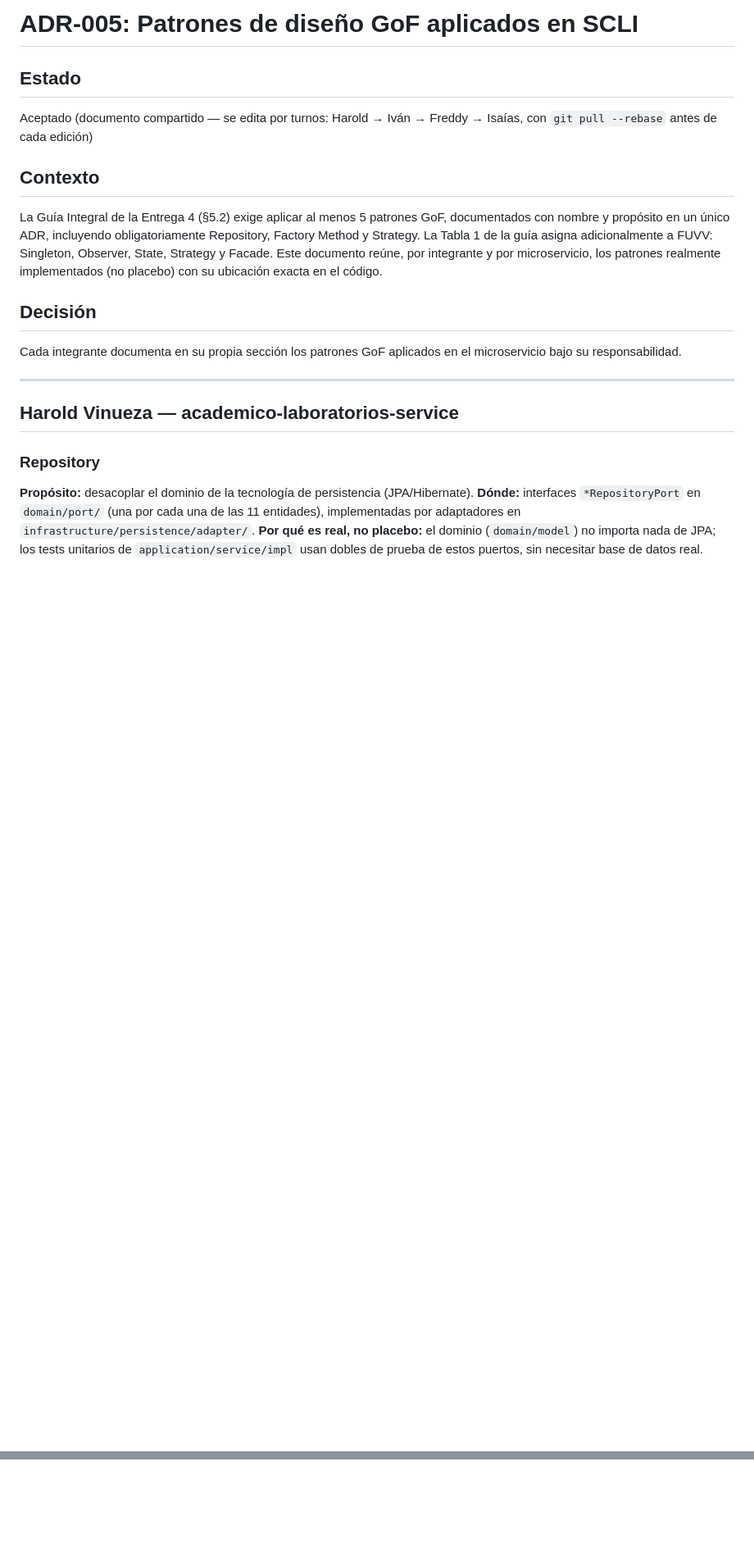
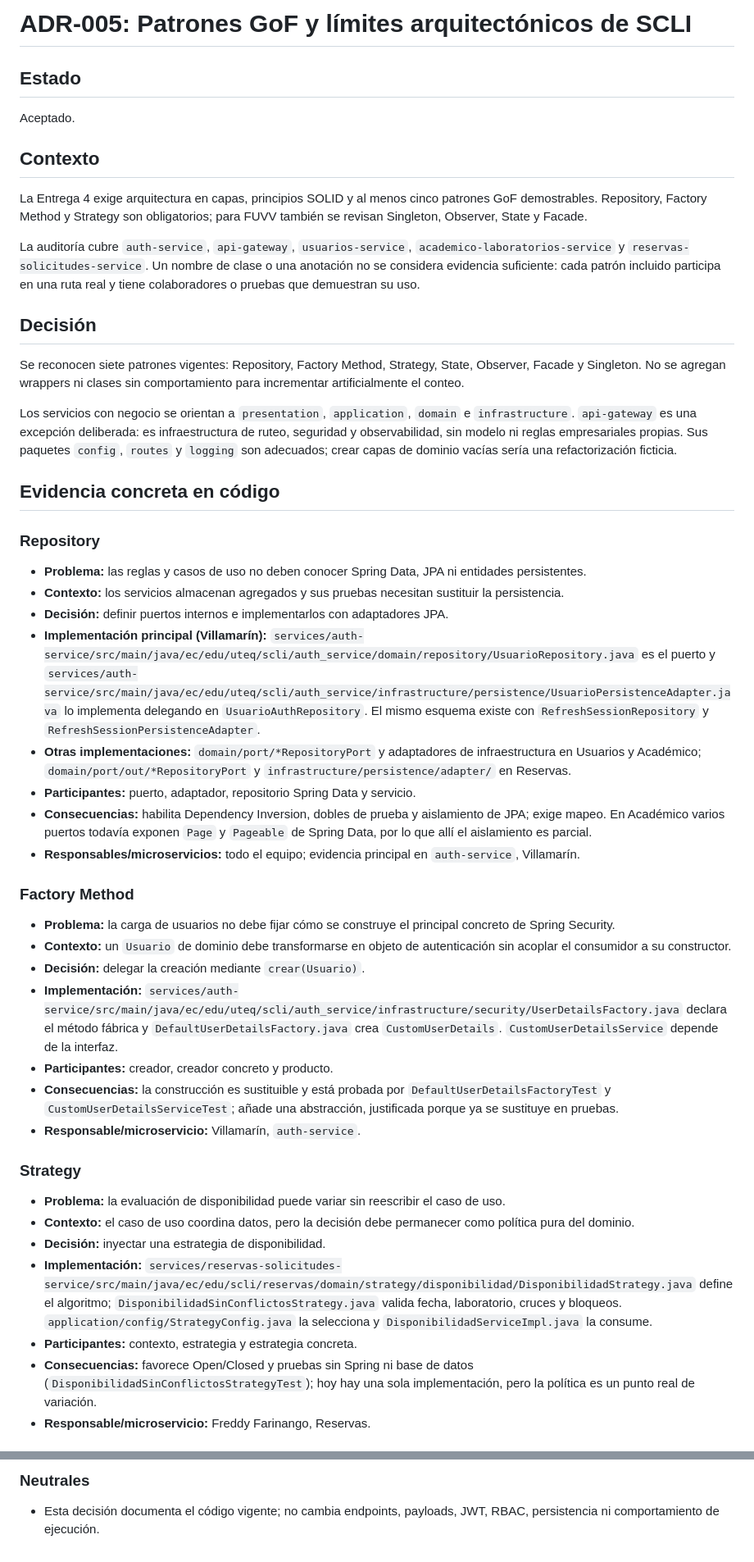
Before and after one commit to ffarinangog2/Entrega-final-del-PFC, a Markdown page: docs/adr/ADR-005-patrones-gof.md, 2 parts joined by grey strips. Shown at 82% size. Drawn GitHub-style; blank space fills up the shorter version.

Commit message:
docs(adr): completar evidencia de patrones GoF y SOLID

```diff
--- a/docs/adr/ADR-005-patrones-gof.md
+++ b/docs/adr/ADR-005-patrones-gof.md
@@ -1,19 +1,89 @@
-# ADR-005: Patrones de diseño GoF aplicados en SCLI
+# ADR-005: Patrones GoF y límites arquitectónicos de SCLI
 
 ## Estado
-Aceptado (documento compartido — se edita por turnos: Harold → Iván → Freddy → Isaías, con `git pull --rebase` antes de cada edición)
+
+Aceptado.
 
 ## Contexto
-La Guía Integral de la Entrega 4 (§5.2) exige aplicar al menos 5 patrones GoF, documentados con nombre y propósito en un único ADR, incluyendo obligatoriamente Repository, Factory Method y Strategy. La Tabla 1 de la guía asigna adicionalmente a FUVV: Singleton, Observer, State, Strategy y Facade. Este documento reúne, por integrante y por microservicio, los patrones realmente implementados (no placebo) con su ubicación exacta en el código.
+
+La Entrega 4 exige arquitectura en capas, principios SOLID y al menos cinco
+patrones GoF demostrables. Repository, Factory Method y Strategy son
+obligatorios; para FUVV también se revisan Singleton, Observer, State y Facade.
+
+La auditoría cubre `auth-service`, `api-gateway`, `usuarios-service`,
+`academico-laboratorios-service` y `reservas-solicitudes-service`. Un nombre de
+clase o una anotación no se considera evidencia suficiente: cada patrón incluido
+participa en una ruta real y tiene colaboradores o pruebas que demuestran su uso.
 
 ## Decisión
-Cada integrante documenta en su propia sección los patrones GoF aplicados en el microservicio bajo su responsabilidad.
 
----
+Se reconocen siete patrones vigentes: Repository, Factory Method, Strategy,
+State, Observer, Facade y Singleton. No se agregan wrappers ni clases sin
+comportamiento para incrementar artificialmente el conteo.
 
-## Harold Vinueza — academico-laboratorios-service
+Los servicios con negocio se orientan a `presentation`, `application`, `domain`
+e `infrastructure`. `api-gateway` es una excepción deliberada: es infraestructura
+de ruteo, seguridad y observabilidad, sin modelo ni reglas empresariales propias.
+Sus paquetes `config`, `routes` y `logging` son adecuados; crear capas de dominio
+vacías sería una refactorización ficticia.
+
+## Evidencia concreta en código
 
 ### Repository
-**Propósito:** desacoplar el dominio de la tecnología de persistencia (JPA/Hibernate).
-**Dónde:** interfaces `*RepositoryPort` en `domain/port/` (una por cada una de las 11 entidades), implementadas por adaptadores en `infrastructure/persistence/adapter/`.
-**Por qué es real, no placebo:** el dominio (`domain/model`) no importa nada de JPA; los tests unitarios de `application/service/impl` usan dobles de prueba de estos puertos, sin necesitar base de datos real.
+
+- **Problema:** las reglas y casos de uso no deben conocer Spring Data, JPA ni
+  entidades persistentes.
+- **Contexto:** los servicios almacenan agregados y sus pruebas necesitan
+  sustituir la persistencia.
+- **Decisión:** definir puertos internos e implementarlos con adaptadores JPA.
+- **Implementación principal (Villamarín):**
+  `services/auth-service/src/main/java/ec/edu/uteq/scli/auth_service/domain/repository/UsuarioRepository.java`
+  es el puerto y
+  `services/auth-service/src/main/java/ec/edu/uteq/scli/auth_service/infrastructure/persistence/UsuarioPersistenceAdapter.java`
+  lo implementa delegando en `UsuarioAuthRepository`. El mismo esquema existe
+  con `RefreshSessionRepository` y `RefreshSessionPersistenceAdapter`.
+- **Otras implementaciones:** `domain/port/*RepositoryPort` y adaptadores de
+  infraestructura en Usuarios y Académico; `domain/port/out/*RepositoryPort` y
+  `infrastructure/persistence/adapter/` en Reservas.
+- **Participantes:** puerto, adaptador, repositorio Spring Data y servicio.
+- **Consecuencias:** habilita Dependency Inversion, dobles de prueba y aislamiento
+  de JPA; exige mapeo. En Académico varios puertos todavía exponen `Page` y
+  `Pageable` de Spring Data, por lo que allí el aislamiento es parcial.
+- **Responsables/microservicios:** todo el equipo; evidencia principal en
+  `auth-service`, Villamarín.
+
+### Factory Method
+
+- **Problema:** la carga de usuarios no debe fijar cómo se construye el principal
+  concreto de Spring Security.
+- **Contexto:** un `Usuario` de dominio debe transformarse en objeto de
+  autenticación sin acoplar el consumidor a su constructor.
+- **Decisión:** delegar la creación mediante `crear(Usuario)`.
+- **Implementación:**
+  `services/auth-service/src/main/java/ec/edu/uteq/scli/auth_service/infrastructure/security/UserDetailsFactory.java`
+  declara el método fábrica y `DefaultUserDetailsFactory.java` crea
+  `CustomUserDetails`. `CustomUserDetailsService` depende de la interfaz.
+- **Participantes:** creador, creador concreto y producto.
+- **Consecuencias:** la construcción es sustituible y está probada por
+  `DefaultUserDetailsFactoryTest` y `CustomUserDetailsServiceTest`; añade una
+  abstracción, justificada porque ya se sustituye en pruebas.
+- **Responsable/microservicio:** Villamarín, `auth-service`.
+
+### Strategy
+
+- **Problema:** la evaluación de disponibilidad puede variar sin reescribir el
+  caso de uso.
+- **Contexto:** el caso de uso coordina datos, pero la decisión debe permanecer
+  como política pura del dominio.
+- **Decisión:** inyectar una estrategia de disponibilidad.
+- **Implementación:**
+  `services/reservas-solicitudes-service/src/main/java/ec/edu/scli/reservas/domain/strategy/disponibilidad/DisponibilidadStrategy.java`
+  define el algoritmo; `DisponibilidadSinConflictosStrategy.java` valida fecha,
+  laboratorio, cruces y bloqueos. `application/config/StrategyConfig.java` la
+  selecciona y `DisponibilidadServiceImpl.java` la consume.
+- **Participantes:** contexto, estrategia y estrategia concreta.
+- **Consecuencias:** favorece Open/Closed y pruebas sin Spring ni base de datos
+  (`DisponibilidadSinConflictosStrategyTest`); hoy hay una sola implementación,
+  pero la política es un punto real de variación.
+- **Responsable/microservicio:** Freddy Farinango, Reservas.
+
@@ -63,0 +192,4 @@ _Pendiente: State + Strategy + Repository._
+### Neutrales
+
+- Esta decisión documenta el código vigente; no cambia endpoints, payloads,
+  JWT, RBAC, persistencia ni comportamiento de ejecución.
```
Also changed, not shown: other parts of docs/adr/ADR-005-patrones-gof.md (+94 -36 lines).
